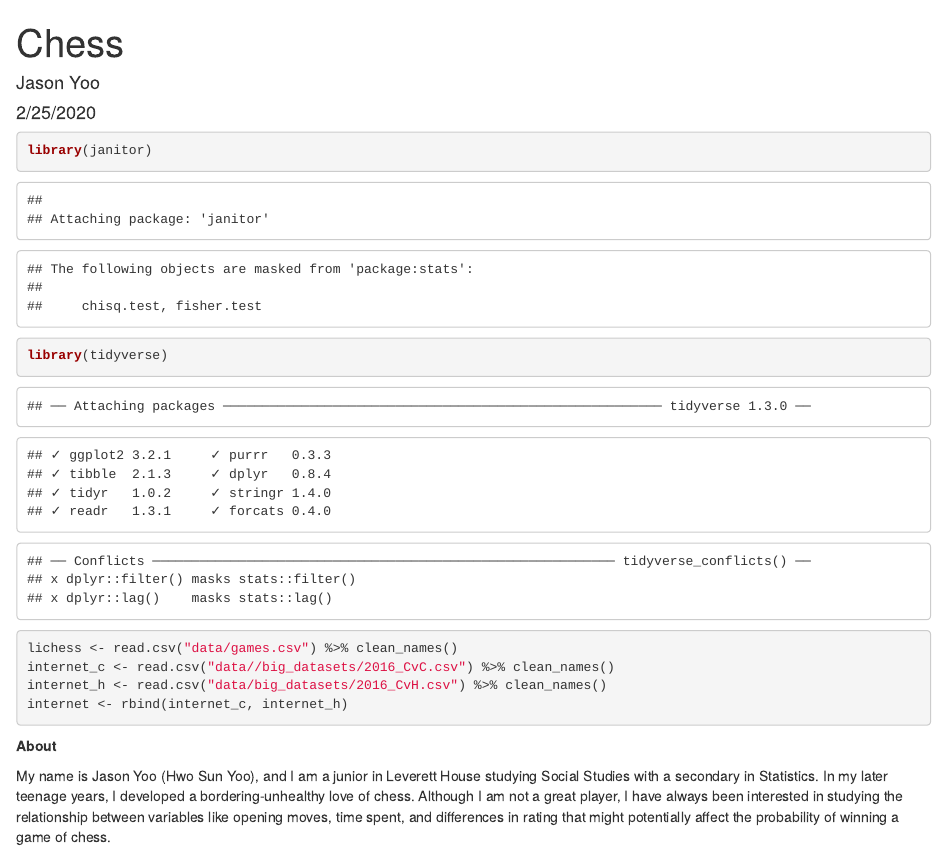
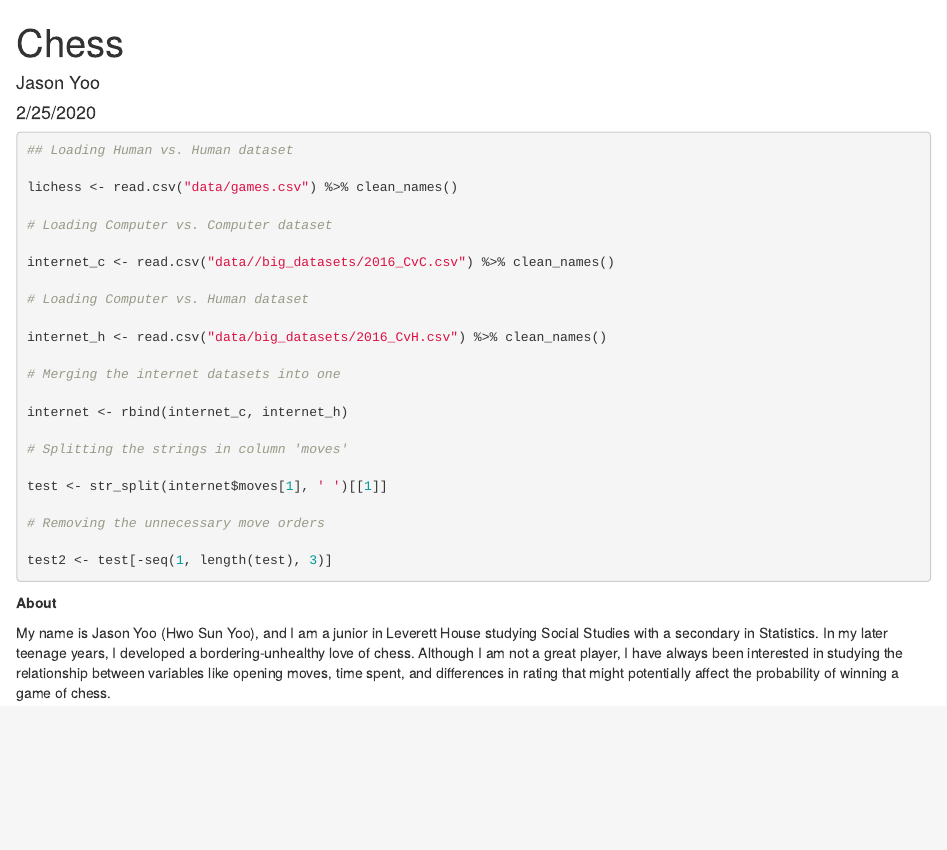
Before and after one commit to daboombas/chess, an R Markdown document (Chess.Rmd): the page in a window 1100 px wide, from its top. The pictures show the output file Chess.html that the author committed with the source, opened offline.

Commit message:
Final before submission

````diff
--- a/Chess.Rmd
+++ b/Chess.Rmd
@@ -9,15 +9,36 @@ output: html_document
 knitr::opts_chunk$set(echo = TRUE)
 ```
 
-```{r}
+```{r libraries, include=FALSE}
+# Loading libraries
+
 library(janitor)
 library(tidyverse)
 ```
-```{r}
+```{r data}
+## Loading Human vs. Human dataset
+
 lichess <- read.csv("data/games.csv") %>% clean_names()
+
+# Loading Computer vs. Computer dataset
+
 internet_c <- read.csv("data//big_datasets/2016_CvC.csv") %>% clean_names()
+
+# Loading Computer vs. Human dataset
+
 internet_h <- read.csv("data/big_datasets/2016_CvH.csv") %>% clean_names()
+
+# Merging the internet datasets into one
+
 internet <- rbind(internet_c, internet_h)
+
+# Splitting the strings in column 'moves'
+
+test <- str_split(internet$moves[1], ' ')[[1]]
+
+# Removing the unnecessary move orders
+
+test2 <- test[-seq(1, length(test), 3)]
 ```
 
 **About**\n
````
Also changed, not shown: Chess.html, 1 other file.
